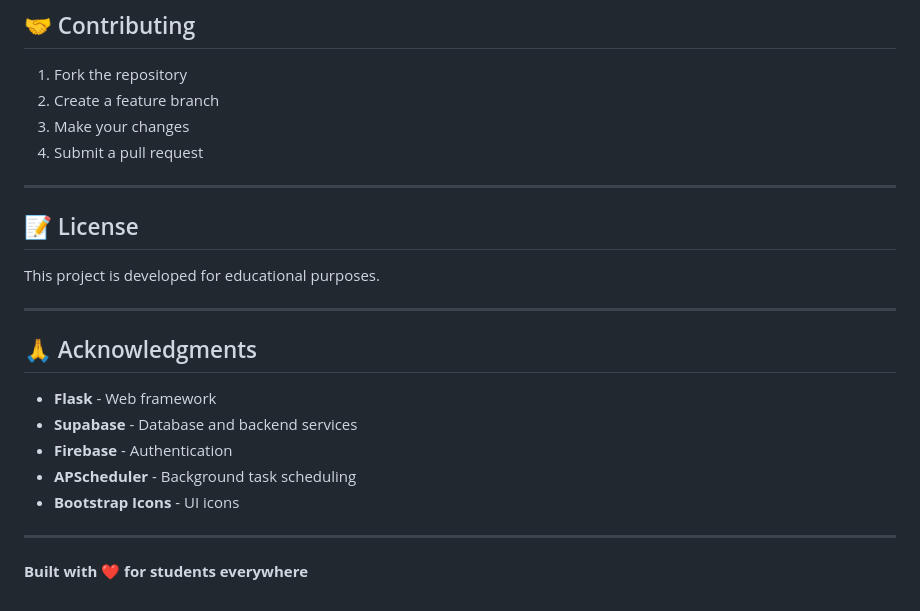
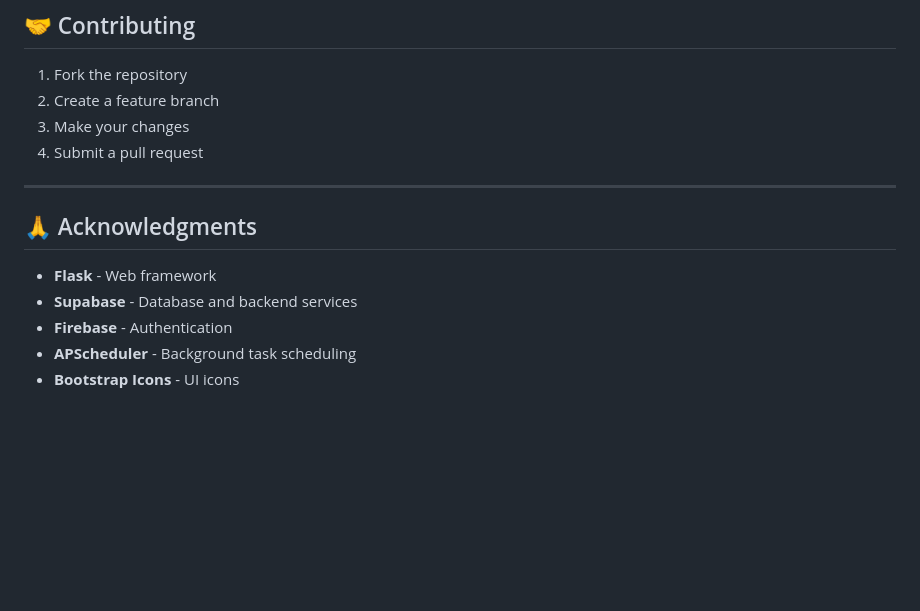
Before and after one commit to Harshwardhans-hub/Gap2Growth-project, a Markdown page: README.md, the part around the change. Drawn GitHub-style; blank space fills up the shorter version.

```diff
--- a/README.md
+++ b/README.md
@@ -226,11 +226,7 @@ The system uses the following tables:
 
 ---
 
-## 📝 License
 
-This project is developed for educational purposes.
-
----
 
 ## 🙏 Acknowledgments
 
@@ -239,7 +235,3 @@ This project is developed for educational purposes.
 - **Firebase** - Authentication
 - **APScheduler** - Background task scheduling
 - **Bootstrap Icons** - UI icons
-
----
-
-**Built with ❤️ for students everywhere**
```
